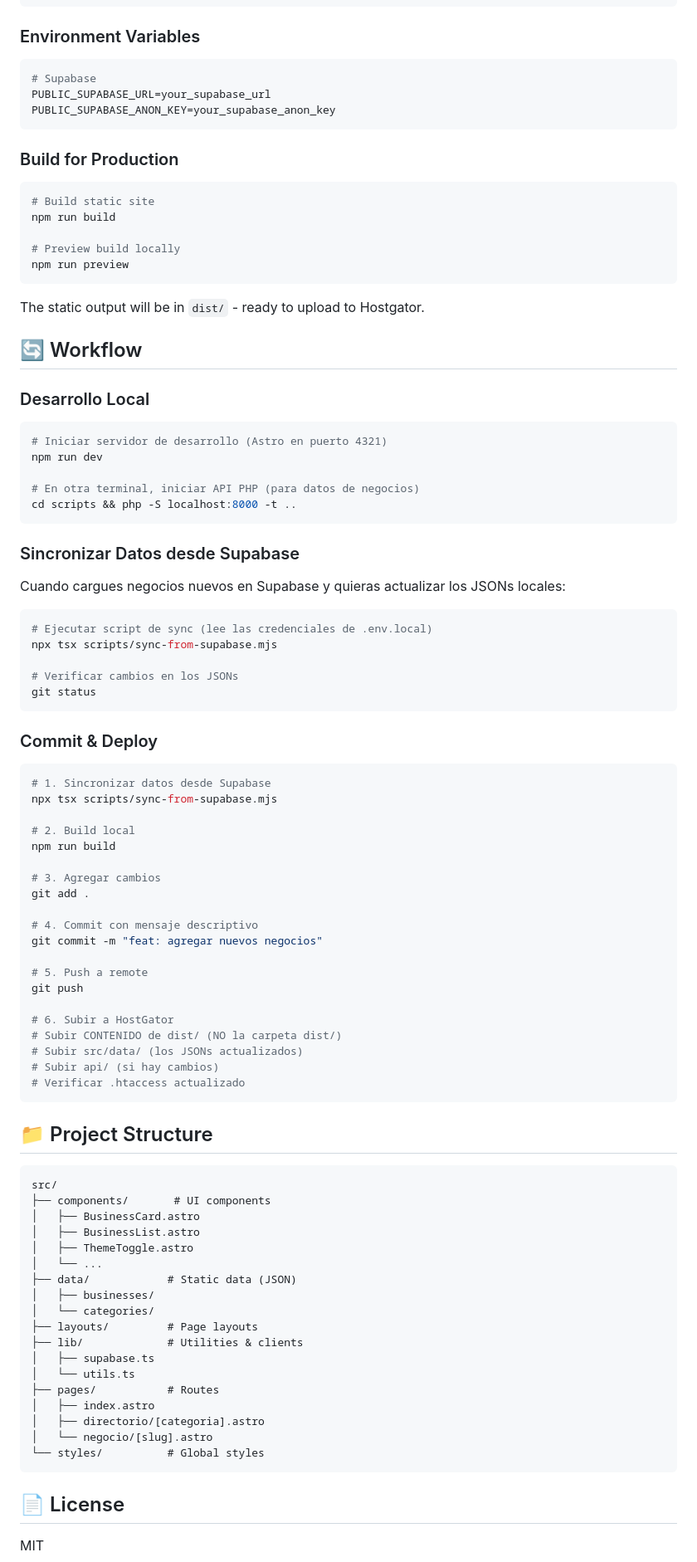
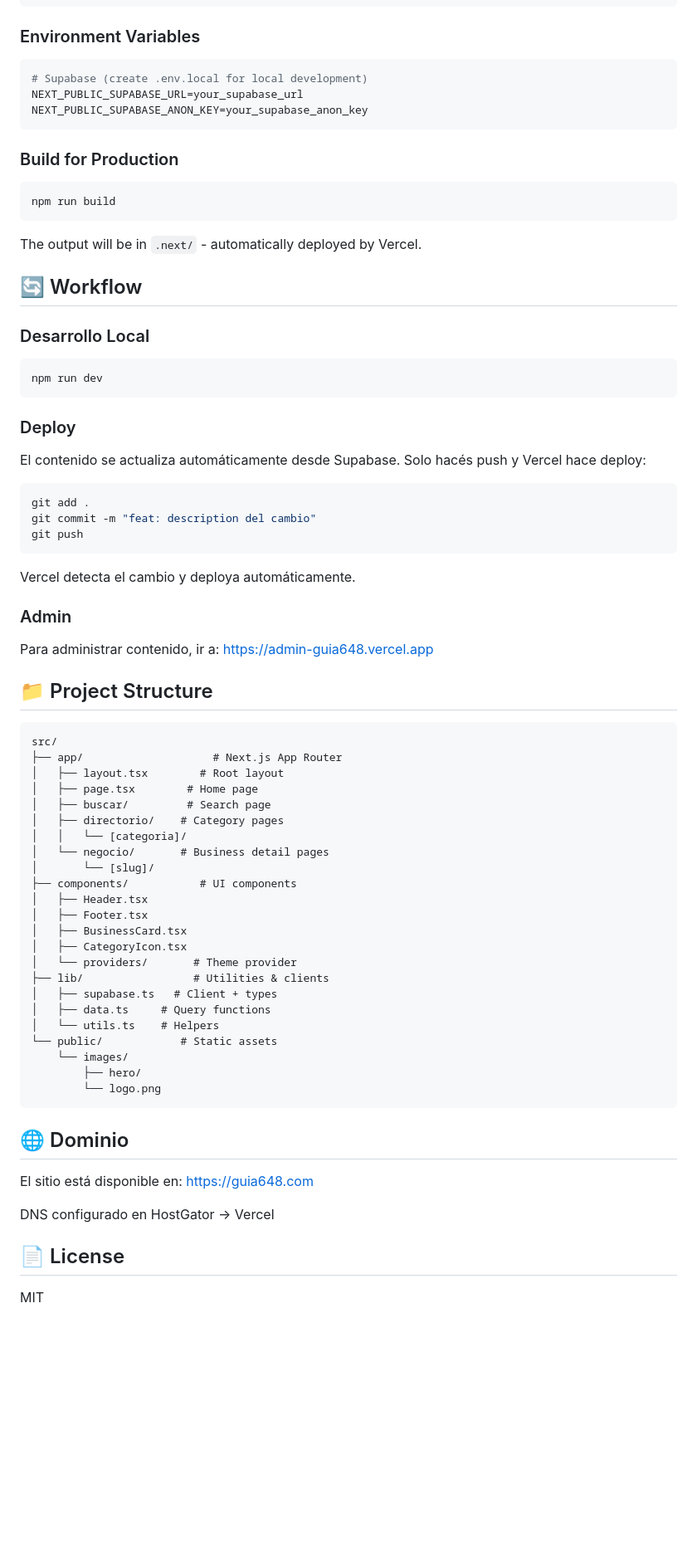
Before and after one commit to monz-dev/guia648, a Markdown page: README.md, the part around one of its changes. Shown at 83% size. GitHub-like rendering; blank space fills up the shorter version.

Commit message:
docs: update README for Next.js migration

````diff
--- a/README.md
+++ b/README.md
@@ -56,94 +56,76 @@ npm run dev
 ### Environment Variables
 
 ```env
-# Supabase
-PUBLIC_SUPABASE_URL=your_supabase_url
-PUBLIC_SUPABASE_ANON_KEY=your_supabase_anon_key
+# Supabase (create .env.local for local development)
+NEXT_PUBLIC_SUPABASE_URL=your_supabase_url
+NEXT_PUBLIC_SUPABASE_ANON_KEY=your_supabase_anon_key
 ```
 
 ### Build for Production
 
 ```bash
-# Build static site
 npm run build
-
-# Preview build locally
-npm run preview
 ```
 
-The static output will be in `dist/` - ready to upload to Hostgator.
+The output will be in `.next/` - automatically deployed by Vercel.
 
 ## 🔄 Workflow
 
 ### Desarrollo Local
 
 ```bash
-# Iniciar servidor de desarrollo (Astro en puerto 4321)
 npm run dev
-
-# En otra terminal, iniciar API PHP (para datos de negocios)
-cd scripts && php -S localhost:8000 -t ..
 ```
 
-### Sincronizar Datos desde Supabase
+### Deploy
 
-Cuando cargues negocios nuevos en Supabase y quieras actualizar los JSONs locales:
+El contenido se actualiza automáticamente desde Supabase. Solo hacés push y Vercel hace deploy:
 
 ```bash
-# Ejecutar script de sync (lee las credenciales de .env.local)
-npx tsx scripts/sync-from-supabase.mjs
-
-# Verificar cambios en los JSONs
-git status
+git add .
+git commit -m "feat: description del cambio"
+git push
 ```
 
-### Commit & Deploy
+Vercel detecta el cambio y deploya automáticamente.
 
-```bash
-# 1. Sincronizar datos desde Supabase
-npx tsx scripts/sync-from-supabase.mjs
+### Admin
 
-# 2. Build local
-npm run build
-
-# 3. Agregar cambios
-git add .
-
-# 4. Commit con mensaje descriptivo
-git commit -m "feat: agregar nuevos negocios"
-
-# 5. Push a remote
-git push
-
-# 6. Subir a HostGator
-# Subir CONTENIDO de dist/ (NO la carpeta dist/)
-# Subir src/data/ (los JSONs actualizados)
-# Subir api/ (si hay cambios)
-# Verificar .htaccess actualizado
-```
+Para administrar contenido, ir a: https://admin-guia648.vercel.app
 
 ## 📁 Project Structure
 
 ```
 src/
-├── components/       # UI components
-│   ├── BusinessCard.astro
-│   ├── BusinessList.astro
-│   ├── ThemeToggle.astro
-│   └── ...
-├── data/            # Static data (JSON)
-│   ├── businesses/
-│   └── categories/
-├── layouts/         # Page layouts
-├── lib/             # Utilities & clients
-│   ├── supabase.ts
-│   └── utils.ts
-├── pages/           # Routes
-│   ├── index.astro
-│   ├── directorio/[categoria].astro
-│   └── negocio/[slug].astro
-└── styles/          # Global styles
+├── app/                    # Next.js App Router
+│   ├── layout.tsx        # Root layout
+│   ├── page.tsx        # Home page
+│   ├── buscar/         # Search page
+│   ├── directorio/    # Category pages
+│   │   └── [categoria]/
+│   └── negocio/       # Business detail pages
+│       └── [slug]/
+├── components/           # UI components
+│   ├── Header.tsx
+│   ├── Footer.tsx
+│   ├── BusinessCard.tsx
+│   ├── CategoryIcon.tsx
+│   └── providers/       # Theme provider
+├── lib/                 # Utilities & clients
+│   ├── supabase.ts   # Client + types
+│   ├── data.ts     # Query functions
+│   └── utils.ts    # Helpers
+└── public/            # Static assets
+    └── images/
+        ├── hero/
+        └── logo.png
 ```
+
+## 🌐 Dominio
+
+El sitio está disponible en: https://guia648.com
+
+DNS configurado en HostGator → Vercel
 
 ## 📄 License
 
````
Also changed, not shown: other parts of README.md (+6 -6 lines).
